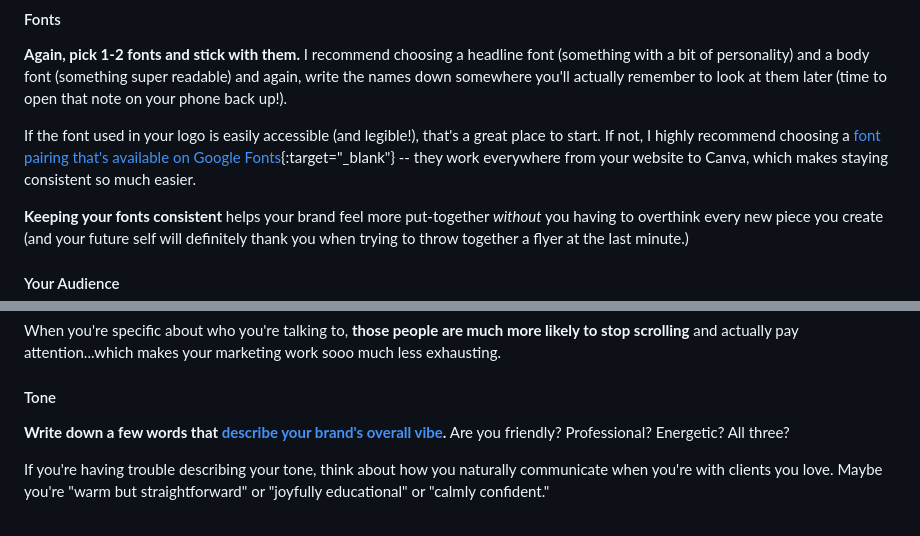
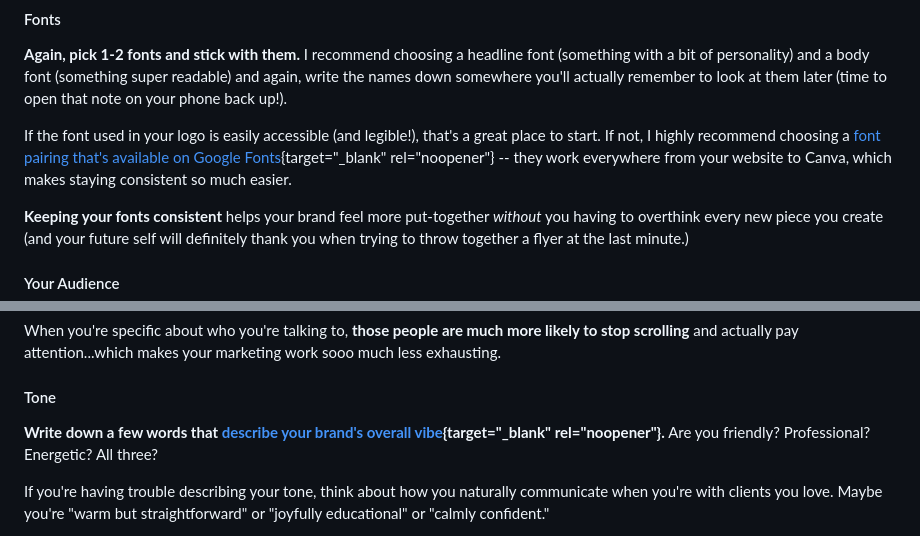
Before and after one commit to Ttesori/td-site, a Markdown page: src/blog/2025-05-03-branding.md, 2 parts joined by grey strips. Rendered like a GitHub page.

Commit message:
Update Blog “2025-05-03-branding”

```diff
--- a/src/blog/2025-05-03-branding.md
+++ b/src/blog/2025-05-03-branding.md
@@ -43,7 +43,7 @@ I find it's easiest to save the HEX code (that's the one that looks like this: #
 
 **Again, pick 1-2 fonts and stick with them.** I recommend choosing a headline font (something with a bit of personality) and a body font (something super readable) and again, write the names down somewhere you'll actually remember to look at them later (time to open that note on your phone back up!).
 
-If the font used in your logo is easily accessible (and legible!), that's a great place to start. If not, I highly recommend choosing a [font pairing that's available on Google Fonts](https://www.fontpair.co/fonts){:target="_blank"} -- they work everywhere from your website to Canva, which makes staying consistent so much easier.
+If the font used in your logo is easily accessible (and legible!), that's a great place to start. If not, I highly recommend choosing a [font pairing that's available on Google Fonts](https://www.fontpair.co/fonts){target="_blank" rel="noopener"} -- they work everywhere from your website to Canva, which makes staying consistent so much easier.
 
 **Keeping your fonts consistent** helps your brand feel more put-together *without* you having to overthink every new piece you create (and your future self will definitely thank you when trying to throw together a flyer at the last minute.)
 
@@ -57,7 +57,7 @@ When you're specific about who you're talking to, **those people are much more l
 
 #### Tone
 
-**Write down a few words that [describe your brand's overall vibe](https://brandkit.com/asset-page/1611-brand-personality-adjectives).** Are you friendly? Professional? Energetic? All three?
+**Write down a few words that [describe your brand's overall vibe](https://brandkit.com/asset-page/1611-brand-personality-adjectives){target="_blank" rel="noopener"}.** Are you friendly? Professional? Energetic? All three?
 
 If you're having trouble describing your tone, think about how you naturally communicate when you're with clients you love. Maybe you're "warm but straightforward" or "joyfully educational" or "calmly confident."
 
```
